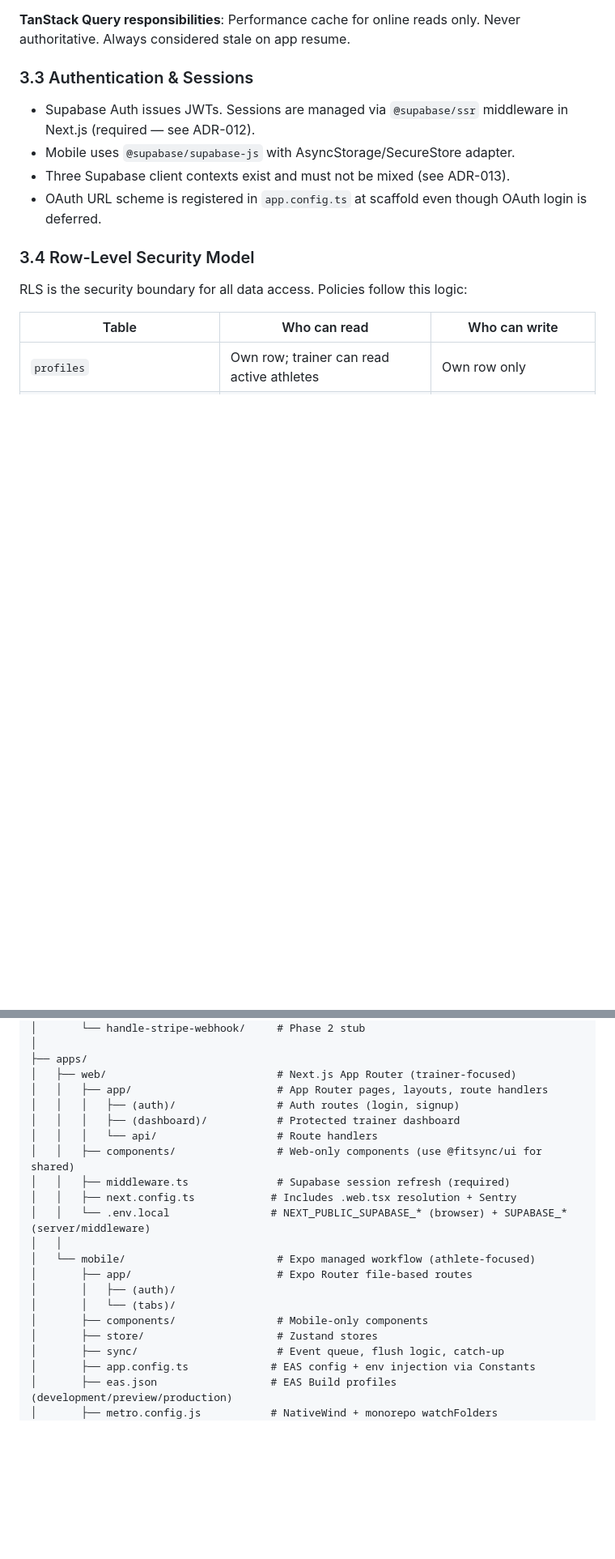
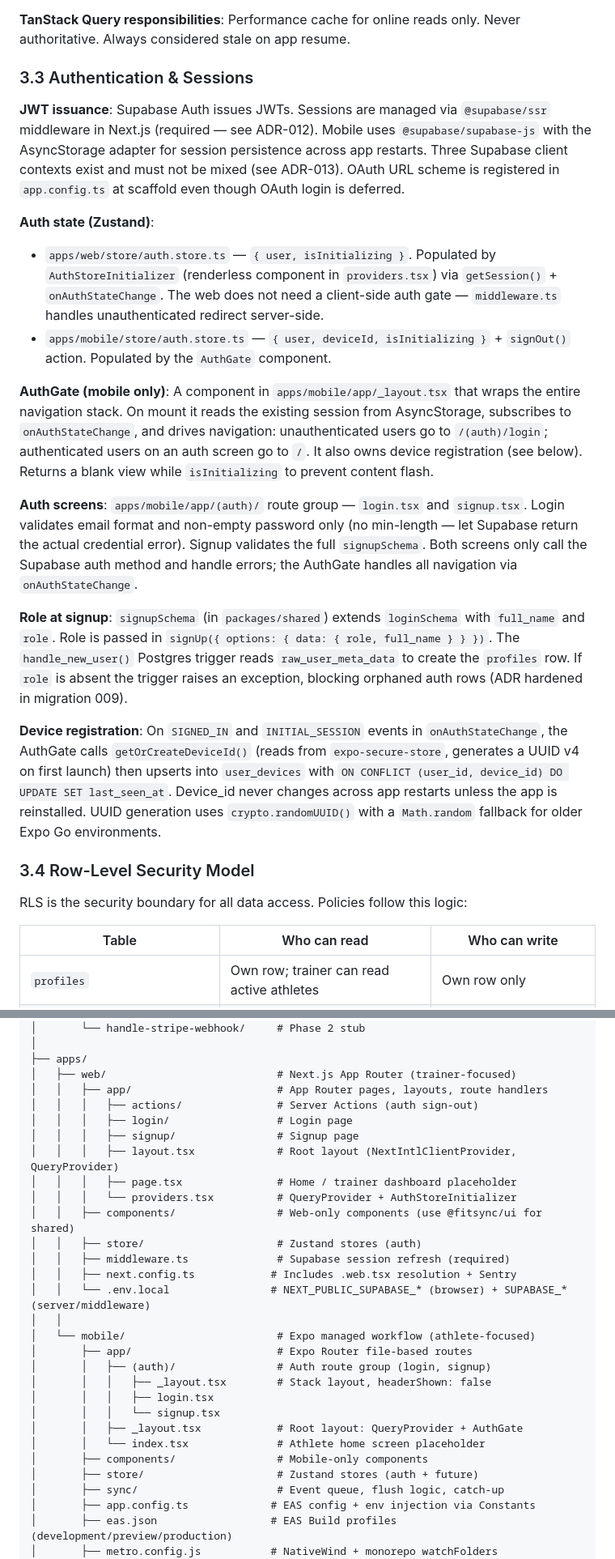
Before and after one commit to conradonegro/fitsync, a Markdown page: ARCHITECTURE.md, 2 parts joined by grey strips. Shown at 81% size. Rendered like a GitHub page; blank space fills up the shorter version.

Commit message:
docs(d3): update architecture docs and check off AC-D3 acceptance criteria
- ARCHITECTURE.md section 3.3: expand auth & sessions to describe AuthGate,
  AuthStoreInitializer, Zustand stores, device registration flow, login validation
  rationale, and UUID generation fallback
- ARCHITECTURE.md section 6: update folder structure to match as-built state
  (web: actions/, login/, signup/, providers.tsx; mobile: (auth)/ route group with
  _layout/login/signup, store/ directory)
- PHASE1_SCOPE.md AC-D3: check off 7 of 8 criteria (middleware session refresh
  test still pending manual verification)

Co-Authored-By: Claude Sonnet 4.6 <noreply@anthropic.com>

```diff
--- a/ARCHITECTURE.md
+++ b/ARCHITECTURE.md
@@ -141,10 +141,20 @@ ATHLETE DEVICE                          SERVER
 
 ### 3.3 Authentication & Sessions
 
-- Supabase Auth issues JWTs. Sessions are managed via `@supabase/ssr` middleware in Next.js (required — see ADR-012).
-- Mobile uses `@supabase/supabase-js` with AsyncStorage/SecureStore adapter.
-- Three Supabase client contexts exist and must not be mixed (see ADR-013).
-- OAuth URL scheme is registered in `app.config.ts` at scaffold even though OAuth login is deferred.
+**JWT issuance**: Supabase Auth issues JWTs. Sessions are managed via `@supabase/ssr` middleware in Next.js (required — see ADR-012). Mobile uses `@supabase/supabase-js` with the AsyncStorage adapter for session persistence across app restarts. Three Supabase client contexts exist and must not be mixed (see ADR-013). OAuth URL scheme is registered in `app.config.ts` at scaffold even though OAuth login is deferred.
+
+**Auth state (Zustand)**:
+
+- `apps/web/store/auth.store.ts` — `{ user, isInitializing }`. Populated by `AuthStoreInitializer` (renderless component in `providers.tsx`) via `getSession()` + `onAuthStateChange`. The web does not need a client-side auth gate — `middleware.ts` handles unauthenticated redirect server-side.
+- `apps/mobile/store/auth.store.ts` — `{ user, deviceId, isInitializing }` + `signOut()` action. Populated by the `AuthGate` component.
+
+**AuthGate (mobile only)**: A component in `apps/mobile/app/_layout.tsx` that wraps the entire navigation stack. On mount it reads the existing session from AsyncStorage, subscribes to `onAuthStateChange`, and drives navigation: unauthenticated users go to `/(auth)/login`; authenticated users on an auth screen go to `/`. It also owns device registration (see below). Returns a blank view while `isInitializing` to prevent content flash.
+
+**Auth screens**: `apps/mobile/app/(auth)/` route group — `login.tsx` and `signup.tsx`. Login validates email format and non-empty password only (no min-length — let Supabase return the actual credential error). Signup validates the full `signupSchema`. Both screens only call the Supabase auth method and handle errors; the AuthGate handles all navigation via `onAuthStateChange`.
+
+**Role at signup**: `signupSchema` (in `packages/shared`) extends `loginSchema` with `full_name` and `role`. Role is passed in `signUp({ options: { data: { role, full_name } } })`. The `handle_new_user()` Postgres trigger reads `raw_user_meta_data` to create the `profiles` row. If `role` is absent the trigger raises an exception, blocking orphaned auth rows (ADR hardened in migration 009).
+
+**Device registration**: On `SIGNED_IN` and `INITIAL_SESSION` events in `onAuthStateChange`, the AuthGate calls `getOrCreateDeviceId()` (reads from `expo-secure-store`, generates a UUID v4 on first launch) then upserts into `user_devices` with `ON CONFLICT (user_id, device_id) DO UPDATE SET last_seen_at`. Device_id never changes across app restarts unless the app is reinstalled. UUID generation uses `crypto.randomUUID()` with a `Math.random` fallback for older Expo Go environments.
 
 ### 3.4 Row-Level Security Model
 
@@ -473,20 +483,28 @@ fitsync/
 ├── apps/
 │   ├── web/                           # Next.js App Router (trainer-focused)
 │   │   ├── app/                       # App Router pages, layouts, route handlers
-│   │   │   ├── (auth)/                # Auth routes (login, signup)
-│   │   │   ├── (dashboard)/           # Protected trainer dashboard
-│   │   │   └── api/                   # Route handlers
+│   │   │   ├── actions/               # Server Actions (auth sign-out)
+│   │   │   ├── login/                 # Login page
+│   │   │   ├── signup/                # Signup page
+│   │   │   ├── layout.tsx             # Root layout (NextIntlClientProvider, QueryProvider)
+│   │   │   ├── page.tsx               # Home / trainer dashboard placeholder
+│   │   │   └── providers.tsx          # QueryProvider + AuthStoreInitializer
 │   │   ├── components/                # Web-only components (use @fitsync/ui for shared)
+│   │   ├── store/                     # Zustand stores (auth)
 │   │   ├── middleware.ts              # Supabase session refresh (required)
 │   │   ├── next.config.ts            # Includes .web.tsx resolution + Sentry
 │   │   └── .env.local                # NEXT_PUBLIC_SUPABASE_* (browser) + SUPABASE_* (server/middleware)
 │   │
 │   └── mobile/                        # Expo managed workflow (athlete-focused)
 │       ├── app/                       # Expo Router file-based routes
-│       │   ├── (auth)/
-│       │   └── (tabs)/
+│       │   ├── (auth)/                # Auth route group (login, signup)
+│       │   │   ├── _layout.tsx        # Stack layout, headerShown: false
+│       │   │   ├── login.tsx
+│       │   │   └── signup.tsx
+│       │   ├── _layout.tsx            # Root layout: QueryProvider + AuthGate
+│       │   └── index.tsx              # Athlete home screen placeholder
 │       ├── components/                # Mobile-only components
-│       ├── store/                     # Zustand stores
+│       ├── store/                     # Zustand stores (auth + future)
 │       ├── sync/                      # Event queue, flush logic, catch-up
 │       ├── app.config.ts             # EAS config + env injection via Constants
 │       ├── eas.json                  # EAS Build profiles (development/preview/production)
```
Also changed, not shown: PHASE1_SCOPE.md (+7 -7 lines).
